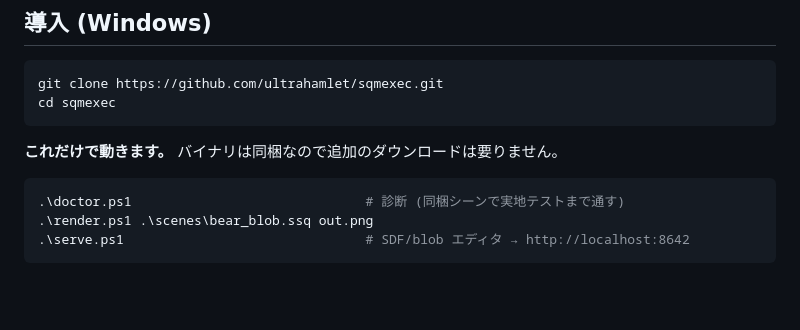
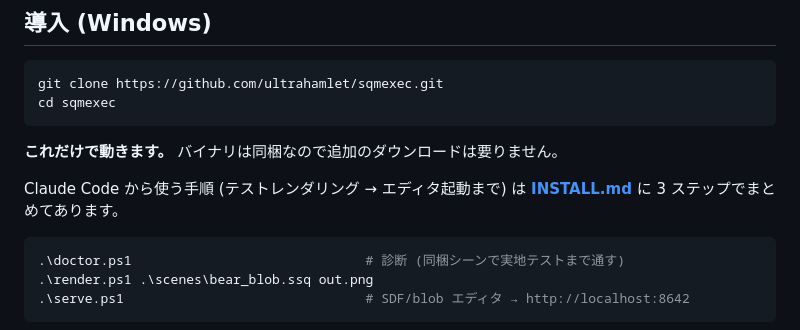
Before and after one commit to ultrahamlet/sqmexec, a Markdown page: README.md, the part around the change. Rendered like a GitHub page; blank space fills up the shorter version.

````diff
--- a/README.md
+++ b/README.md
@@ -28,6 +28,9 @@ cd sqmexec
 ```
 
 **これだけで動きます。** バイナリは同梱なので追加のダウンロードは要りません。
+
+Claude Code から使う手順 (テストレンダリング → エディタ起動まで) は
+**[INSTALL.md](INSTALL.md)** に 3 ステップでまとめてあります。
 
 ```powershell
 .\doctor.ps1                              # 診断 (同梱シーンで実地テストまで通す)
````
Also changed, not shown: INSTALL.md (added, +128 -0 lines).
